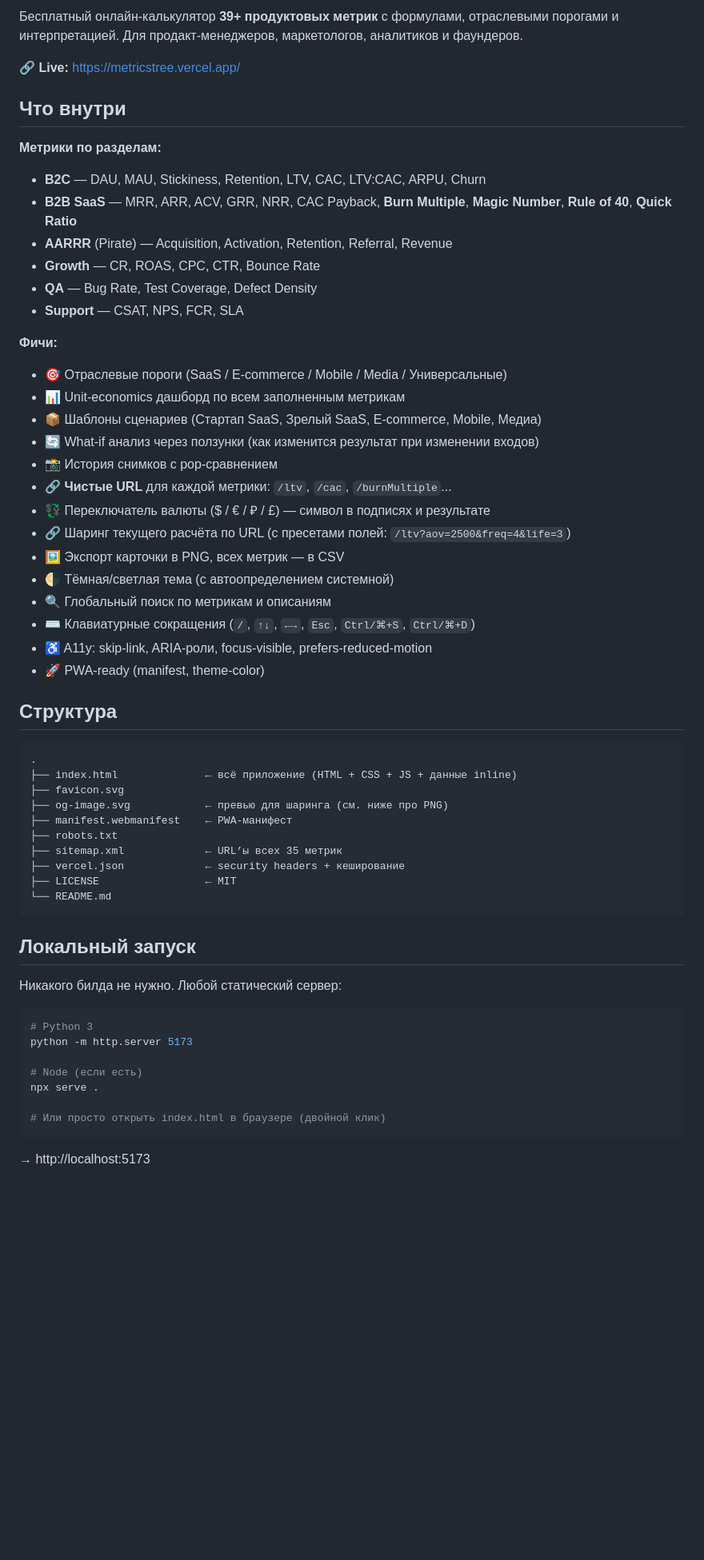
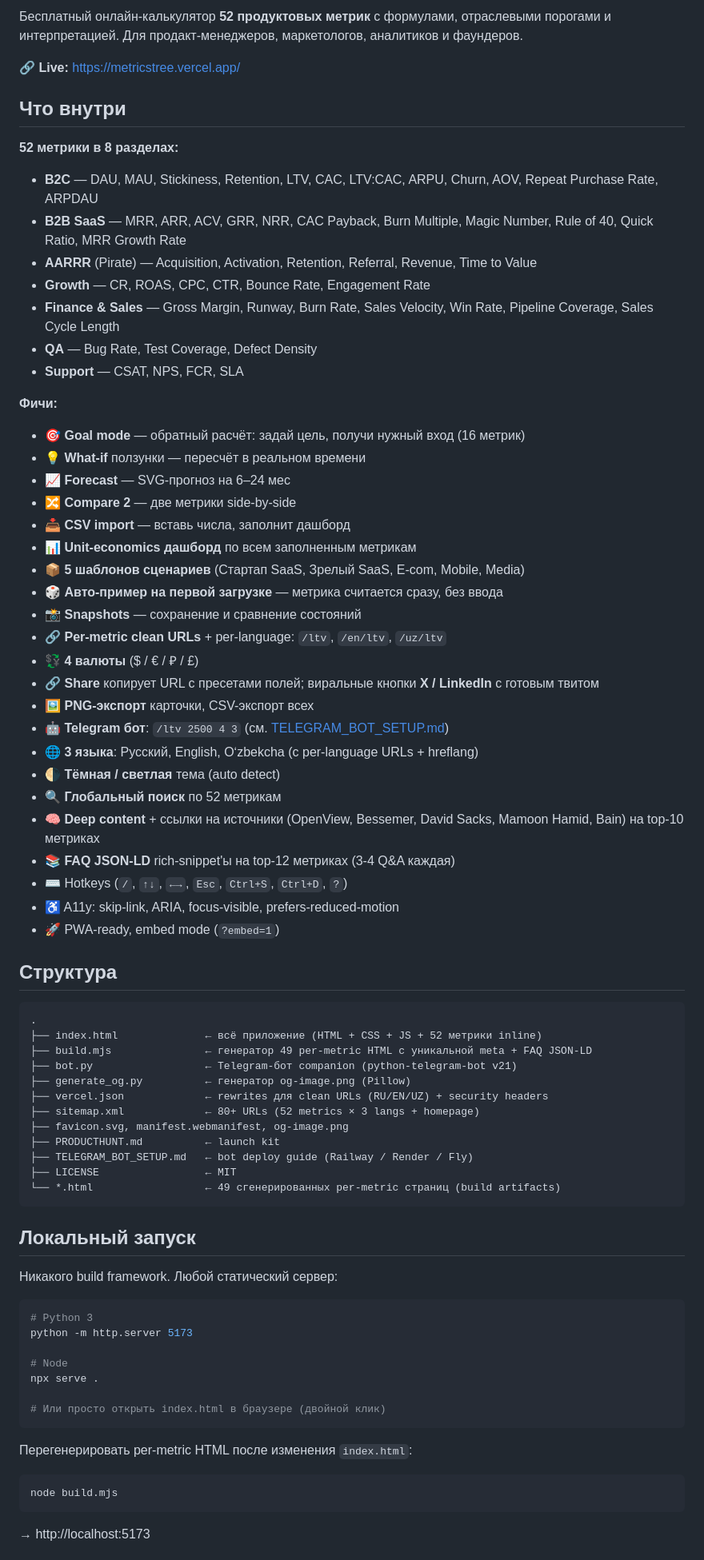
Before and after one commit to Latipov-Rodion/Metrics-Tree, a Markdown page: README.md, the part around one of its changes. Shown at 80% size. GitHub-like rendering; blank space fills up the shorter version.

````diff
--- a/README.md
+++ b/README.md
@@ -6,61 +8,77 @@
 
-Бесплатный онлайн-калькулятор **39+ продуктовых метрик** с формулами, отраслевыми порогами и интерпретацией. Для продакт-менеджеров, маркетологов, аналитиков и фаундеров.
+Бесплатный онлайн-калькулятор **52 продуктовых метрик** с формулами, отраслевыми порогами и интерпретацией. Для продакт-менеджеров, маркетологов, аналитиков и фаундеров.
 
 🔗 **Live:** https://metricstree.vercel.app/
 
 ## Что внутри
 
-**Метрики по разделам:**
-- **B2C** — DAU, MAU, Stickiness, Retention, LTV, CAC, LTV:CAC, ARPU, Churn
-- **B2B SaaS** — MRR, ARR, ACV, GRR, NRR, CAC Payback, **Burn Multiple**, **Magic Number**, **Rule of 40**, **Quick Ratio**
-- **AARRR** (Pirate) — Acquisition, Activation, Retention, Referral, Revenue
-- **Growth** — CR, ROAS, CPC, CTR, Bounce Rate
+**52 метрики в 8 разделах:**
+- **B2C** — DAU, MAU, Stickiness, Retention, LTV, CAC, LTV:CAC, ARPU, Churn, AOV, Repeat Purchase Rate, ARPDAU
+- **B2B SaaS** — MRR, ARR, ACV, GRR, NRR, CAC Payback, Burn Multiple, Magic Number, Rule of 40, Quick Ratio, MRR Growth Rate
+- **AARRR** (Pirate) — Acquisition, Activation, Retention, Referral, Revenue, Time to Value
+- **Growth** — CR, ROAS, CPC, CTR, Bounce Rate, Engagement Rate
+- **Finance & Sales** — Gross Margin, Runway, Burn Rate, Sales Velocity, Win Rate, Pipeline Coverage, Sales Cycle Length
 - **QA** — Bug Rate, Test Coverage, Defect Density
 - **Support** — CSAT, NPS, FCR, SLA
 
 **Фичи:**
-- 🎯 Отраслевые пороги (SaaS / E-commerce / Mobile / Media / Универсальные)
-- 📊 Unit-economics дашборд по всем заполненным метрикам
-- 📦 Шаблоны сценариев (Стартап SaaS, Зрелый SaaS, E-commerce, Mobile, Медиа)
-- 🔄 What-if анализ через ползунки (как изменится результат при изменении входов)
-- 📸 История снимков с pop-сравнением
-- 🔗 **Чистые URL** для каждой метрики: `/ltv`, `/cac`, `/burnMultiple`...
-- 💱 Переключатель валюты ($ / € / ₽ / £) — символ в подписях и результате
-- 🔗 Шаринг текущего расчёта по URL (с пресетами полей: `/ltv?aov=2500&freq=4&life=3`)
-- 🖼️ Экспорт карточки в PNG, всех метрик — в CSV
-- 🌗 Тёмная/светлая тема (с автоопределением системной)
-- 🔍 Глобальный поиск по метрикам и описаниям
-- ⌨️ Клавиатурные сокращения (`/`, `↑↓`, `←→`, `Esc`, `Ctrl/⌘+S`, `Ctrl/⌘+D`)
-- ♿ A11y: skip-link, ARIA-роли, focus-visible, prefers-reduced-motion
-- 🚀 PWA-ready (manifest, theme-color)
+- 🎯 **Goal mode** — обратный расчёт: задай цель, получи нужный вход (16 метрик)
+- 💡 **What-if** ползунки — пересчёт в реальном времени
+- 📈 **Forecast** — SVG-прогноз на 6–24 мес
+- 🔀 **Compare 2** — две метрики side-by-side
+- 📥 **CSV import** — вставь числа, заполнит дашборд
+- 📊 **Unit-economics дашборд** по всем заполненным метрикам
+- 📦 **5 шаблонов сценариев** (Стартап SaaS, Зрелый SaaS, E-com, Mobile, Media)
+- 🎲 **Авто-пример на первой загрузке** — метрика считается сразу, без ввода
+- 📸 **Snapshots** — сохранение и сравнение состояний
+- 🔗 **Per-metric clean URLs** + per-language: `/ltv`, `/en/ltv`, `/uz/ltv`
+- 💱 **4 валюты** ($ / € / ₽ / £)
+- 🔗 **Share** копирует URL c пресетами полей; виральные кнопки **X / LinkedIn** с готовым твитом
+- 🖼️ **PNG-экспорт** карточки, CSV-экспорт всех
+- 🤖 **Telegram бот**: `/ltv 2500 4 3` (см. [TELEGRAM_BOT_SETUP.md](TELEGRAM_BOT_SETUP.md))
+- 🌐 **3 языка**: Русский, English, Oʻzbekcha (с per-language URLs + hreflang)
+- 🌗 **Тёмная / светлая** тема (auto detect)
+- 🔍 **Глобальный поиск** по 52 метрикам
+- 🧠 **Deep content** + ссылки на источники (OpenView, Bessemer, David Sacks, Mamoon Hamid, Bain) на top-10 метриках
+- 📚 **FAQ JSON-LD** rich-snippet'ы на top-12 метриках (3-4 Q&A каждая)
+- ⌨️ Hotkeys (`/`, `↑↓`, `←→`, `Esc`, `Ctrl+S`, `Ctrl+D`, `?`)
+- ♿ A11y: skip-link, ARIA, focus-visible, prefers-reduced-motion
+- 🚀 PWA-ready, embed mode (`?embed=1`)
 
 ## Структура
 
 ```
 .
-├── index.html              ← всё приложение (HTML + CSS + JS + данные inline)
-├── favicon.svg
-├── og-image.svg            ← превью для шаринга (см. ниже про PNG)
-├── manifest.webmanifest    ← PWA-манифест
-├── robots.txt
-├── sitemap.xml             ← URL’ы всех 35 метрик
-├── vercel.json             ← security headers + кеширование
+├── index.html              ← всё приложение (HTML + CSS + JS + 52 метрики inline)
+├── build.mjs               ← генератор 49 per-metric HTML c уникальной meta + FAQ JSON-LD
+├── bot.py                  ← Telegram-бот companion (python-telegram-bot v21)
+├── generate_og.py          ← генератор og-image.png (Pillow)
+├── vercel.json             ← rewrites для clean URLs (RU/EN/UZ) + security headers
+├── sitemap.xml             ← 80+ URLs (52 metrics × 3 langs + homepage)
+├── favicon.svg, manifest.webmanifest, og-image.png
+├── PRODUCTHUNT.md          ← launch kit
+├── TELEGRAM_BOT_SETUP.md   ← bot deploy guide (Railway / Render / Fly)
 ├── LICENSE                 ← MIT
-└── README.md
+└── *.html                  ← 49 сгенерированных per-metric страниц (build artifacts)
 ```
 
 ## Локальный запуск
 
-Никакого билда не нужно. Любой статический сервер:
+Никакого build framework. Любой статический сервер:
 
 ```bash
 # Python 3
 python -m http.server 5173
 
-# Node (если есть)
+# Node
 npx serve .
 
 # Или просто открыть index.html в браузере (двойной клик)
+```
+
+Перегенерировать per-metric HTML после изменения `index.html`:
+```bash
+node build.mjs
 ```
 
 → http://localhost:5173
````
Also changed, not shown: other parts of README.md (+19 -37 lines), PRODUCTHUNT.md (+94 -25 lines).
